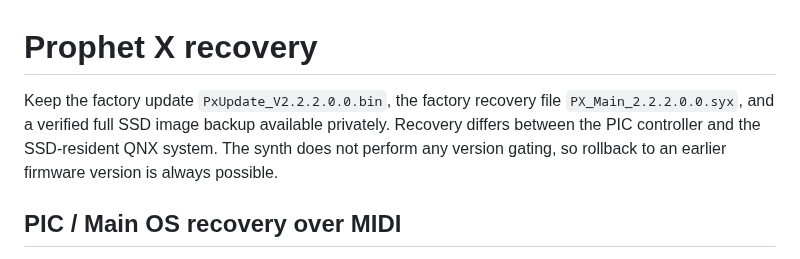
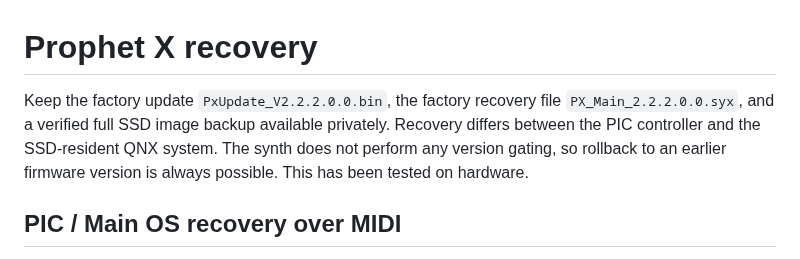
Before and after one commit to water-feature/PX-RE, a Markdown page: recovery.md, the part around the change. GitHub-like rendering.

```diff
--- a/recovery.md
+++ b/recovery.md
@@ -1,6 +1,6 @@
 # Prophet X recovery
 
-Keep the factory update `PxUpdate_V2.2.2.0.0.bin`, the factory recovery file `PX_Main_2.2.2.0.0.syx`, and a verified full SSD image backup available privately. Recovery differs between the PIC controller and the SSD-resident QNX system. The synth does not perform any version gating, so rollback to an earlier firmware version is always possible.
+Keep the factory update `PxUpdate_V2.2.2.0.0.bin`, the factory recovery file `PX_Main_2.2.2.0.0.syx`, and a verified full SSD image backup available privately. Recovery differs between the PIC controller and the SSD-resident QNX system. The synth does not perform any version gating, so rollback to an earlier firmware version is always possible. This has been tested on hardware.
 
 
 ## PIC / Main OS recovery over MIDI
```
